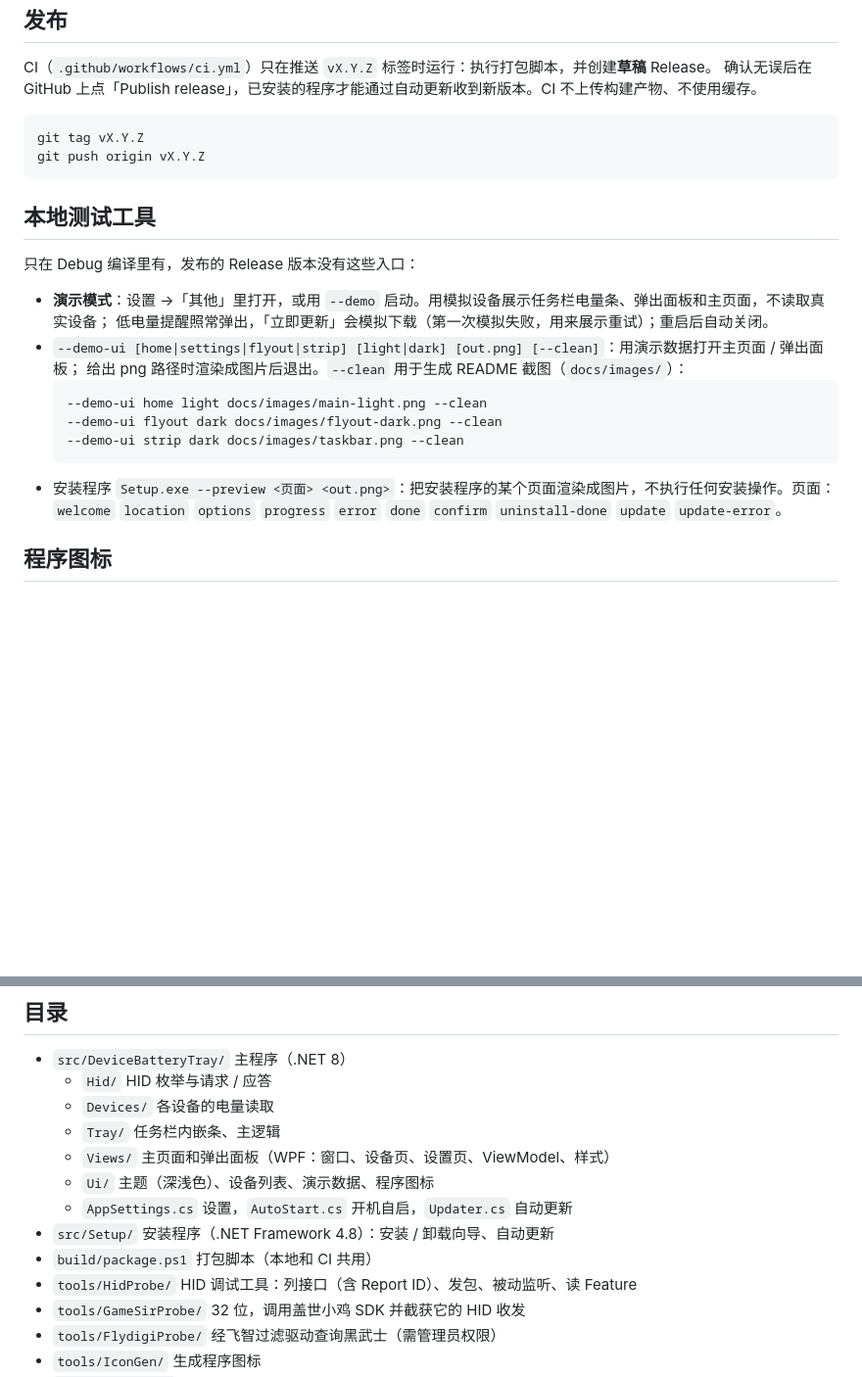
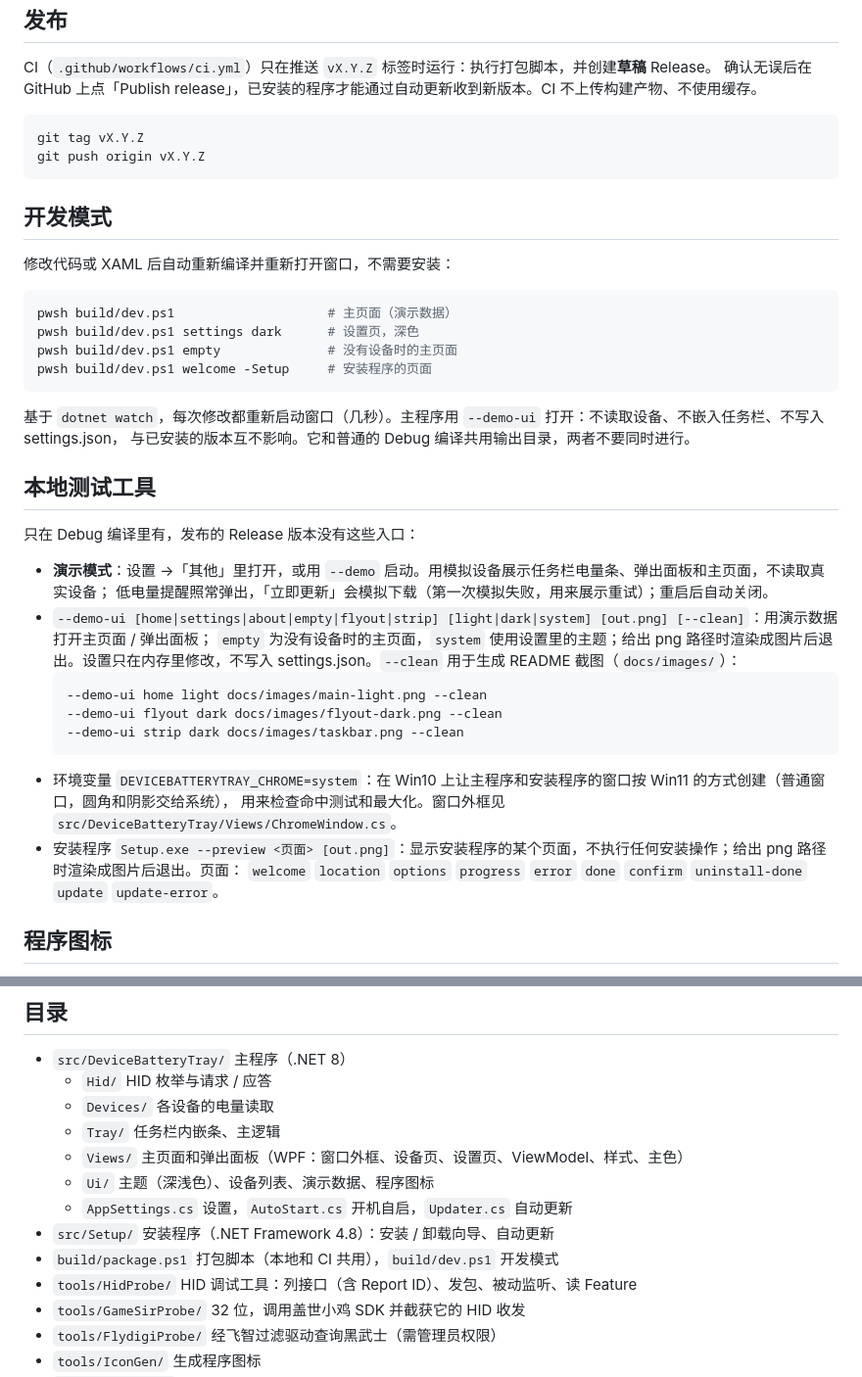
Before and after one commit to AnLifeX/DeviceBatteryTray, a Markdown page: docs/development.md, 2 parts joined by grey strips. Shown at 98% size. Drawn GitHub-style; blank space fills up the shorter version.

Commit message:
Docs: Windows 11 support, autostart default, dev mode; new screenshots
Fix inaccurate README descriptions (vendor software, autostart default, Windows 11), document dev mode and demo tools, regenerate screenshots with the teal accent.

````diff
--- a/docs/development.md
+++ b/docs/development.md
@@ -60,20 +60,36 @@ git tag vX.Y.Z
 git push origin vX.Y.Z
 ```
 
+## 开发模式
+
+修改代码或 XAML 后自动重新编译并重新打开窗口，不需要安装：
+
+```powershell
+pwsh build/dev.ps1                    # 主页面（演示数据）
+pwsh build/dev.ps1 settings dark      # 设置页，深色
+pwsh build/dev.ps1 empty              # 没有设备时的主页面
+pwsh build/dev.ps1 welcome -Setup     # 安装程序的页面
+```
+
+基于 `dotnet watch`，每次修改都重新启动窗口（几秒）。主程序用 `--demo-ui` 打开：不读取设备、不嵌入任务栏、不写入 settings.json，
+与已安装的版本互不影响。它和普通的 Debug 编译共用输出目录，两者不要同时进行。
+
 ## 本地测试工具
 
 只在 Debug 编译里有，发布的 Release 版本没有这些入口：
 
 - **演示模式**：设置 →「其他」里打开，或用 `--demo` 启动。用模拟设备展示任务栏电量条、弹出面板和主页面，不读取真实设备；
   低电量提醒照常弹出，「立即更新」会模拟下载（第一次模拟失败，用来展示重试）；重启后自动关闭。
-- `--demo-ui [home|settings|flyout|strip] [light|dark] [out.png] [--clean]`：用演示数据打开主页面 / 弹出面板；
-  给出 png 路径时渲染成图片后退出。`--clean` 用于生成 README 截图（`docs/images/`）：
+- `--demo-ui [home|settings|about|empty|flyout|strip] [light|dark|system] [out.png] [--clean]`：用演示数据打开主页面 / 弹出面板；
+  `empty` 为没有设备时的主页面，`system` 使用设置里的主题；给出 png 路径时渲染成图片后退出。设置只在内存里修改，不写入 settings.json。`--clean` 用于生成 README 截图（`docs/images/`）：
   ```
   --demo-ui home light docs/images/main-light.png --clean
   --demo-ui flyout dark docs/images/flyout-dark.png --clean
   --demo-ui strip dark docs/images/taskbar.png --clean
   ```
-- 安装程序 `Setup.exe --preview <页面> <out.png>`：把安装程序的某个页面渲染成图片，不执行任何安装操作。页面：
+- 环境变量 `DEVICEBATTERYTRAY_CHROME=system`：在 Win10 上让主程序和安装程序的窗口按 Win11 的方式创建（普通窗口，圆角和阴影交给系统），
+  用来检查命中测试和最大化。窗口外框见 `src/DeviceBatteryTray/Views/ChromeWindow.cs`。
+- 安装程序 `Setup.exe --preview <页面> [out.png]`：显示安装程序的某个页面，不执行任何安装操作；给出 png 路径时渲染成图片后退出。页面：
   `welcome` `location` `options` `progress` `error` `done` `confirm` `uninstall-done` `update` `update-error`。
 
 ## 程序图标
@@ -93,11 +109,11 @@ dotnet run --project tools/IconGen -- --candidates candidates.png   # 所有方
   - `Hid/` HID 枚举与请求 / 应答
   - `Devices/` 各设备的电量读取
   - `Tray/` 任务栏内嵌条、主逻辑
-  - `Views/` 主页面和弹出面板（WPF：窗口、设备页、设置页、ViewModel、样式）
+  - `Views/` 主页面和弹出面板（WPF：窗口外框、设备页、设置页、ViewModel、样式、主色）
   - `Ui/` 主题（深浅色）、设备列表、演示数据、程序图标
   - `AppSettings.cs` 设置，`AutoStart.cs` 开机自启，`Updater.cs` 自动更新
 - `src/Setup/` 安装程序（.NET Framework 4.8）：安装 / 卸载向导、自动更新
-- `build/package.ps1` 打包脚本（本地和 CI 共用）
+- `build/package.ps1` 打包脚本（本地和 CI 共用），`build/dev.ps1` 开发模式
 - `tools/HidProbe/` HID 调试工具：列接口（含 Report ID）、发包、被动监听、读 Feature
 - `tools/GameSirProbe/` 32 位，调用盖世小鸡 SDK 并截获它的 HID 收发
 - `tools/FlydigiProbe/` 经飞智过滤驱动查询黑武士（需管理员权限）
````
Also changed, not shown: README.md (+6 -7 lines), docs/images/flyout-dark.png, docs/images/flyout-light.png, docs/images/main-dark.png, docs/images/main-light.png.
